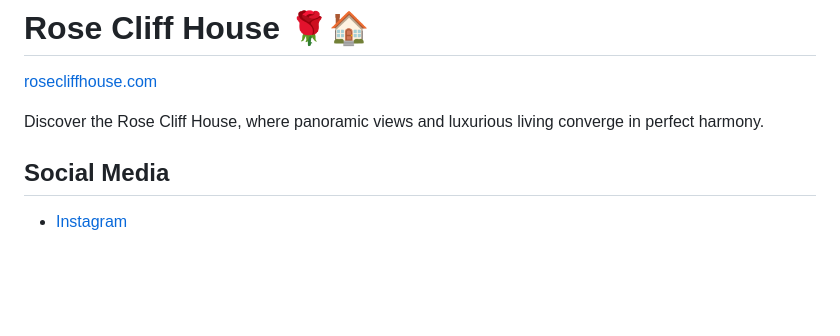
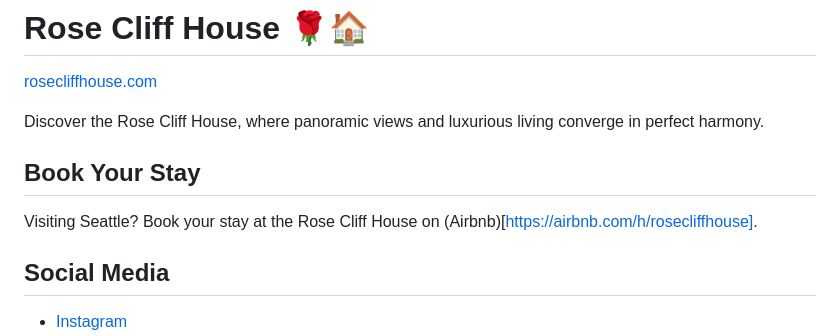
Before and after one commit to anthonyjdella/rosecliffhouse.com, a Markdown page: README.md, the part around the change. Drawn GitHub-style; blank space fills up the shorter version.

Commit message:
docs(readme): update readme

```diff
--- a/README.md
+++ b/README.md
@@ -3,6 +3,11 @@
 [rosecliffhouse.com](https://www.rosecliffhouse.com/)
 
 Discover the Rose Cliff House, where panoramic views and luxurious living converge in perfect harmony.
+
+## Book Your Stay
+
+Visiting Seattle? Book your stay at the Rose Cliff House on (Airbnb)[https://airbnb.com/h/rosecliffhouse].
+
 
 ## Social Media
 
```
